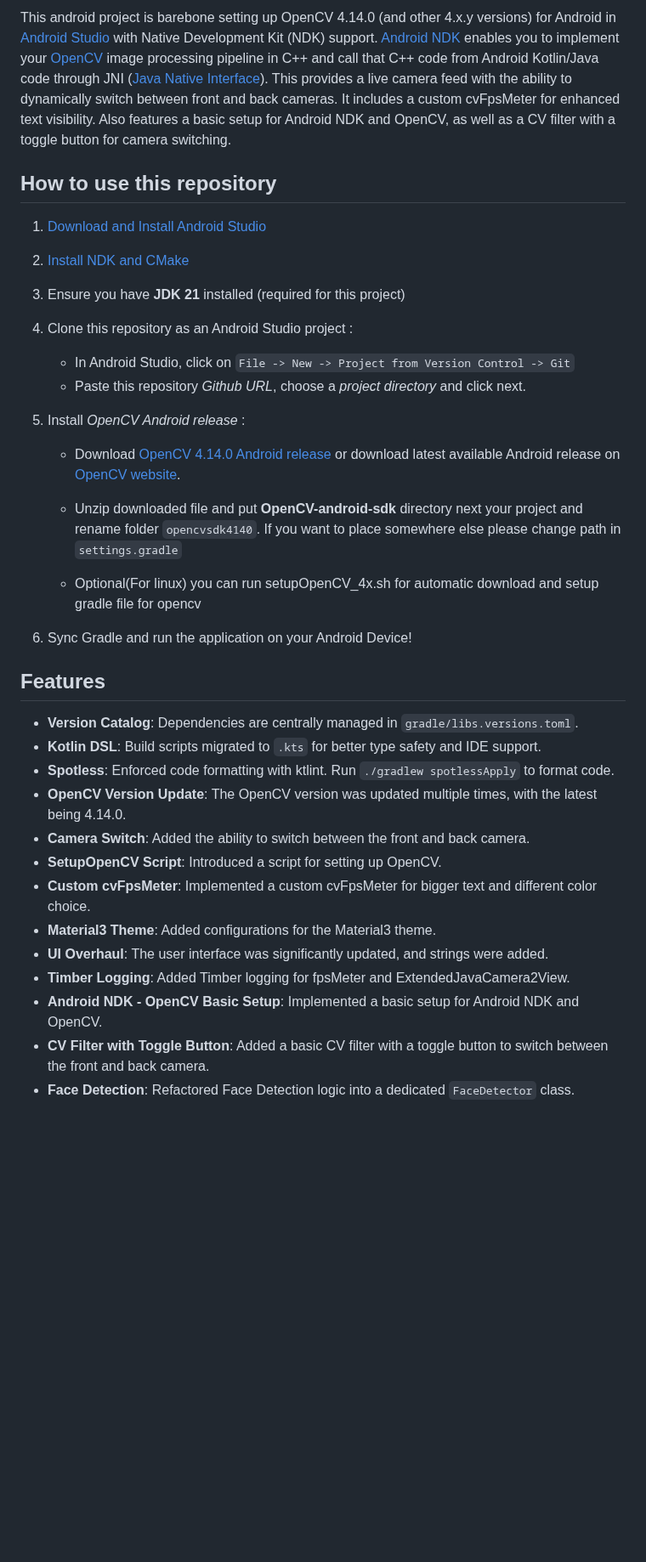
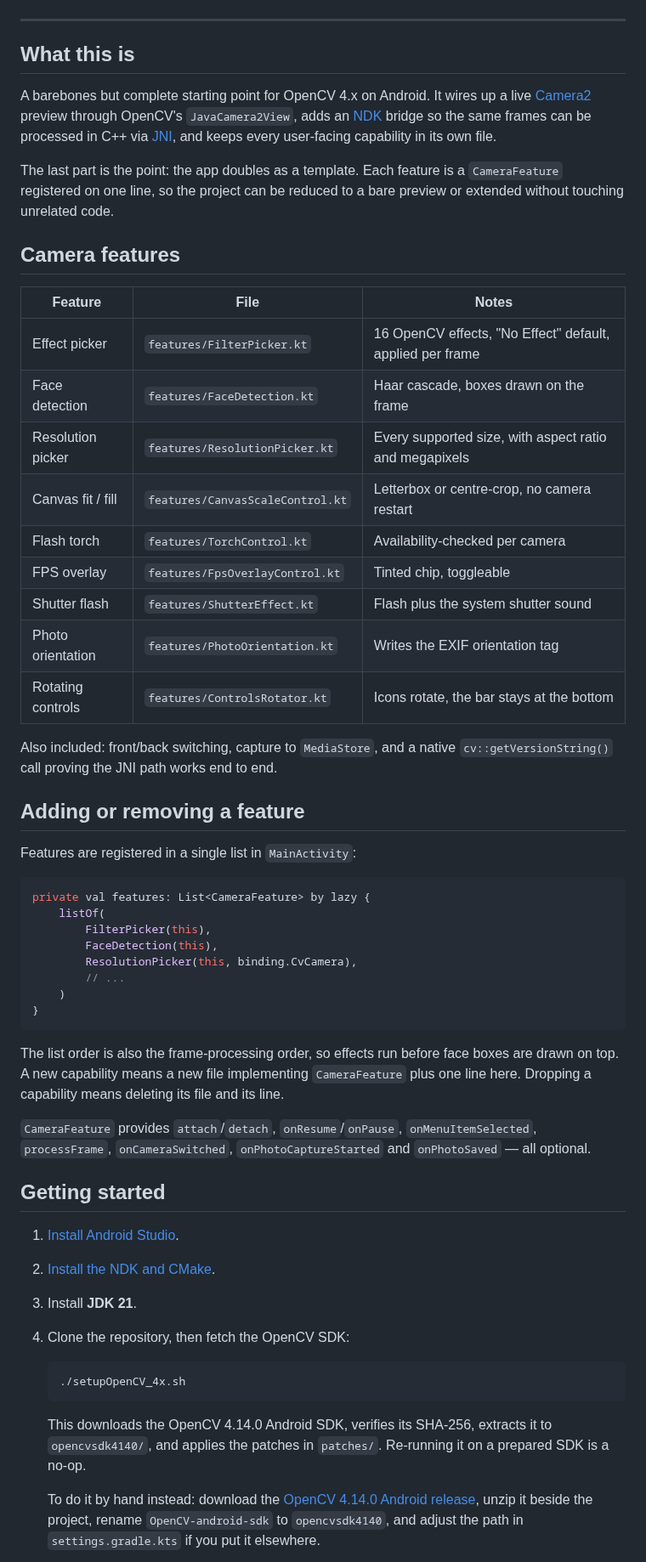
Before and after one commit to onuralpszr/CvCamera-Mobile, a Markdown page: README.md, the part around one of its changes. Shown at 85% size. Rendered like a GitHub page; blank space fills up the shorter version.

Commit message:
refactor: move each feature into its own pluggable file
Signed-off-by: Onuralp SEZER <thunderbirdtr@gmail.com>

````diff
--- a/README.md
+++ b/README.md
@@ -24,39 +24,76 @@ Utilizing OpenCV with Android's Camera2 API through JavaCamera2View
 
-This android project is barebone setting up OpenCV 4.14.0 (and other 4.x.y versions) for Android in [Android Studio](https://developer.android.com/studio) with Native Development Kit (NDK) support.
-[Android NDK](https://developer.android.com/ndk) enables you to implement your [OpenCV](https://opencv.org) image processing pipeline in C++ and call that C++ code from Android Kotlin/Java code through JNI ([Java Native Interface](https://en.wikipedia.org/wiki/Java_Native_Interface)). This provides a live camera feed with the ability to dynamically switch between front and back cameras. It includes a custom cvFpsMeter for enhanced text visibility. Also features a basic setup for Android NDK and OpenCV, as well as a CV filter with a toggle button for camera switching.
+</div>
 
-## How to use this repository
+---
 
-1. [Download and Install Android Studio](https://developer.android.com/studio)
+## What this is
 
-2. [Install NDK and CMake](https://developer.android.com/studio/projects/install-ndk.md)
+A barebones but complete starting point for OpenCV 4.x on Android. It wires up a live
+[Camera2](https://developer.android.com/media/camera/camera2) preview through OpenCV's
+`JavaCamera2View`, adds an [NDK](https://developer.android.com/ndk) bridge so the same frames can be
+processed in C++ via [JNI](https://en.wikipedia.org/wiki/Java_Native_Interface), and keeps every
+user-facing capability in its own file.
 
-3. Ensure you have **JDK 21** installed (required for this project)
+The last part is the point: the app doubles as a template. Each feature is a `CameraFeature`
+registered on one line, so the project can be reduced to a bare preview or extended without
+touching unrelated code.
 
-4. Clone this repository as an Android Studio project :
-     * In Android Studio, click on `File -> New -> Project from Version Control -> Git`
-     * Paste this repository *Github URL*, choose a *project directory* and click next.
+## Camera features
 
-5. Install *OpenCV Android release* :
-    * Download [OpenCV 4.14.0 Android release](https://github.com/opencv/opencv/releases/download/4.14.0/opencv-4.14.0-android-sdk.zip) or download latest available Android release on [OpenCV website](https://opencv.org/releases/).
-    * Unzip downloaded file and put **OpenCV-android-sdk** directory next your project and rename folder `opencvsdk4140`. If you want to place somewhere else please change path in `settings.gradle`
+| Feature | File | Notes |
+| --- | --- | --- |
+| Effect picker | `features/FilterPicker.kt` | 16 OpenCV effects, "No Effect" default, applied per frame |
+| Face detection | `features/FaceDetection.kt` | Haar cascade, boxes drawn on the frame |
+| Resolution picker | `features/ResolutionPicker.kt` | Every supported size, with aspect ratio and megapixels |
+| Canvas fit / fill | `features/CanvasScaleControl.kt` | Letterbox or centre-crop, no camera restart |
+| Flash torch | `features/TorchControl.kt` | Availability-checked per camera |
+| FPS overlay | `features/FpsOverlayControl.kt` | Tinted chip, toggleable |
+| Shutter flash | `features/ShutterEffect.kt` | Flash plus the system shutter sound |
+| Photo orientation | `features/PhotoOrientation.kt` | Writes the EXIF orientation tag |
+| Rotating controls | `features/ControlsRotator.kt` | Icons rotate, the bar stays at the bottom |
 
-    * Optional(For linux) you can run setupOpenCV_4x.sh for automatic download and setup gradle file for opencv
+Also included: front/back switching, capture to `MediaStore`, and a native
+`cv::getVersionString()` call proving the JNI path works end to end.
 
-6. Sync Gradle and run the application on your Android Device!
+## Adding or removing a feature
 
-## Features
+Features are registered in a single list in `MainActivity`:
 
-* **Version Catalog**: Dependencies are centrally managed in `gradle/libs.versions.toml`.
-* **Kotlin DSL**: Build scripts migrated to `.kts` for better type safety and IDE support.
-* **Spotless**: Enforced code formatting with ktlint. Run `./gradlew spotlessApply` to format code.
-* **OpenCV Version Update**: The OpenCV version was updated multiple times, with the latest being 4.14.0.
-* **Camera Switch**: Added the ability to switch between the front and back camera.
-* **SetupOpenCV Script**: Introduced a script for setting up OpenCV.
-* **Custom cvFpsMeter**: Implemented a custom cvFpsMeter for bigger text and different color choice.
-* **Material3 Theme**: Added configurations for the Material3 theme.
-* **UI Overhaul**: The user interface was significantly updated, and strings were added.
-* **Timber Logging**: Added Timber logging for fpsMeter and ExtendedJavaCamera2View.
-* **Android NDK - OpenCV Basic Setup**: Implemented a basic setup for Android NDK and OpenCV.
-* **CV Filter with Toggle Button**: Added a basic CV filter with a toggle button to switch between the front and back camera.
-* **Face Detection**: Refactored Face Detection logic into a dedicated `FaceDetector` class.
+```kotlin
+private val features: List<CameraFeature> by lazy {
+    listOf(
+        FilterPicker(this),
+        FaceDetection(this),
+        ResolutionPicker(this, binding.CvCamera),
+        // ...
+    )
+}
+```
+
+The list order is also the frame-processing order, so effects run before face boxes are drawn on
+top. A new capability means a new file implementing `CameraFeature` plus one line here. Dropping a
+capability means deleting its file and its line.
+
+`CameraFeature` provides `attach`/`detach`, `onResume`/`onPause`, `onMenuItemSelected`,
+`processFrame`, `onCameraSwitched`, `onPhotoCaptureStarted` and `onPhotoSaved` — all optional.
+
+## Getting started
+
+1. [Install Android Studio](https://developer.android.com/studio).
+2. [Install the NDK and CMake](https://developer.android.com/studio/projects/install-ndk).
+3. Install **JDK 21**.
+4. Clone the repository, then fetch the OpenCV SDK:
+
+   ```sh
+   ./setupOpenCV_4x.sh
+   ```
+
+   This downloads the OpenCV 4.14.0 Android SDK, verifies its SHA-256, extracts it to
+   `opencvsdk4140/`, and applies the patches in `patches/`. Re-running it on a prepared SDK is a
+   no-op.
+
+   To do it by hand instead: download the
+   [OpenCV 4.14.0 Android release](https://github.com/opencv/opencv/releases/download/4.14.0/opencv-4.14.0-android-sdk.zip),
+   unzip it beside the project, rename `OpenCV-android-sdk` to `opencvsdk4140`, and adjust the
+   path in `settings.gradle.kts` if you put it elsewhere.
+
````
Also changed, not shown: other parts of README.md (+51 -13 lines), appPreview/appOverview.png, appPreview/appOverview2.png, 17 other files.
